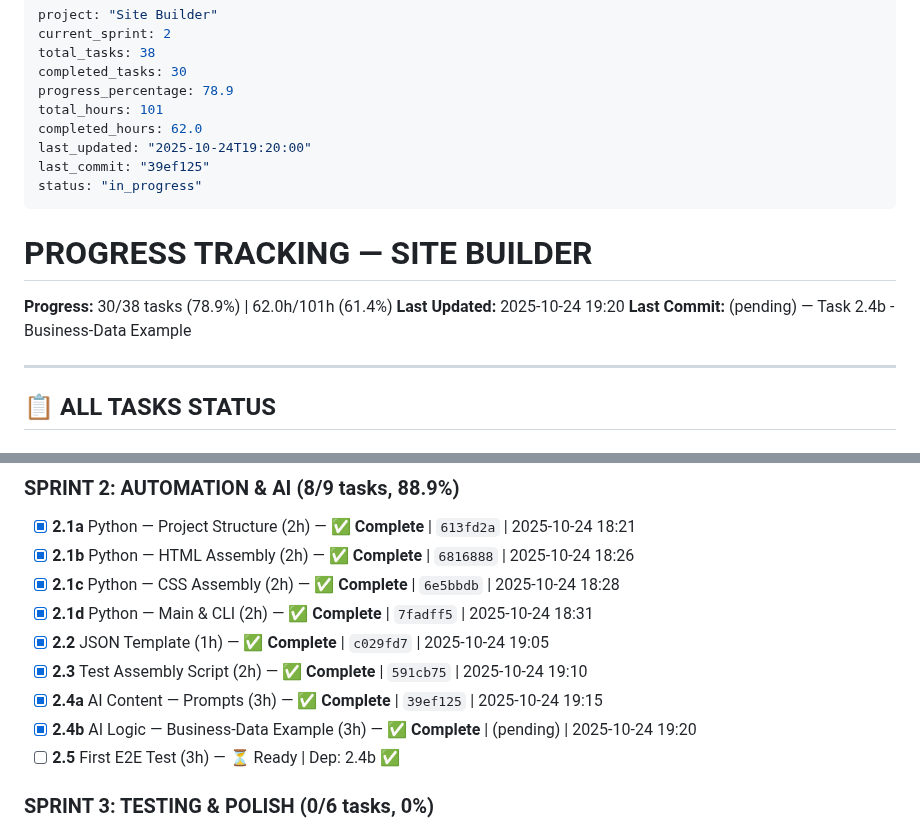
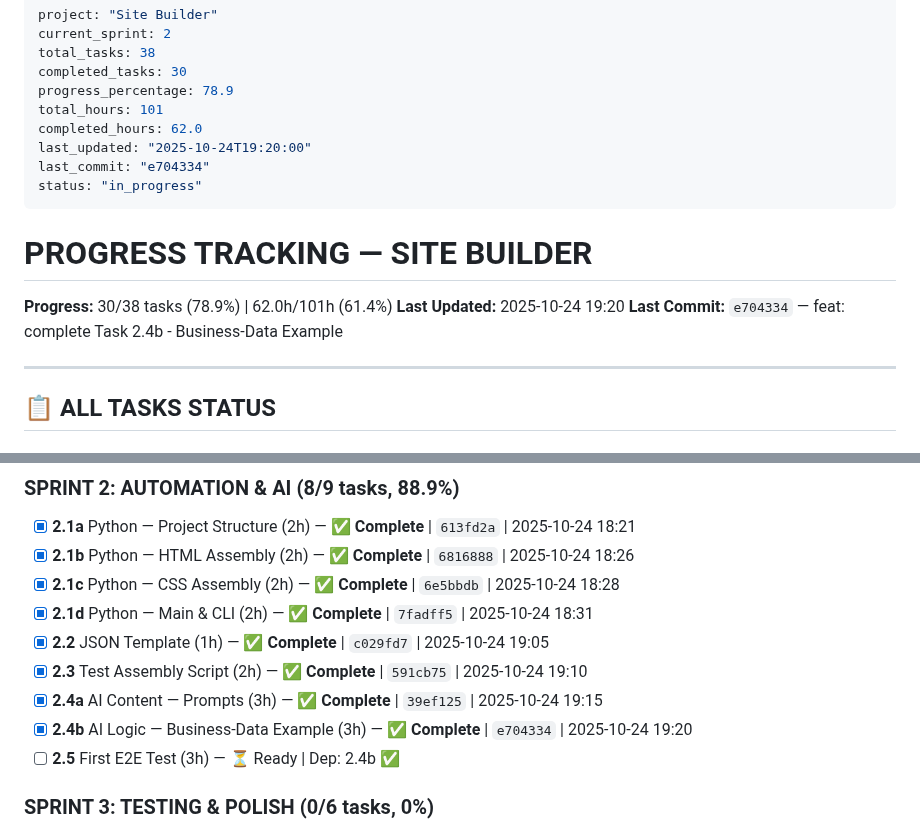
Before and after one commit to AndreyTsibin/site-builder-system, a Markdown page: PROGRESS.md, 2 parts joined by grey strips. Rendered like a GitHub page.

Commit message:
chore: update PROGRESS.md - Task 2.4b complete, 30/38 tasks (78.9%)

```diff
--- a/PROGRESS.md
+++ b/PROGRESS.md
@@ -7,7 +7,7 @@ progress_percentage: 78.9
 total_hours: 101
 completed_hours: 62.0
 last_updated: "2025-10-24T19:20:00"
-last_commit: "39ef125"
+last_commit: "e704334"
 status: "in_progress"
 ---
 
@@ -15,7 +15,7 @@ status: "in_progress"
 
 **Progress:** 30/38 tasks (78.9%) | 62.0h/101h (61.4%)
 **Last Updated:** 2025-10-24 19:20
-**Last Commit:** (pending) — Task 2.4b - Business-Data Example
+**Last Commit:** `e704334` — feat: complete Task 2.4b - Business-Data Example
 
 ---
 
@@ -58,7 +58,7 @@ status: "in_progress"
 - [x] **2.2** JSON Template (1h) — ✅ **Complete** | `c029fd7` | 2025-10-24 19:05
 - [x] **2.3** Test Assembly Script (2h) — ✅ **Complete** | `591cb75` | 2025-10-24 19:10
 - [x] **2.4a** AI Content — Prompts (3h) — ✅ **Complete** | `39ef125` | 2025-10-24 19:15
-- [x] **2.4b** AI Logic — Business-Data Example (3h) — ✅ **Complete** | (pending) | 2025-10-24 19:20
+- [x] **2.4b** AI Logic — Business-Data Example (3h) — ✅ **Complete** | `e704334` | 2025-10-24 19:20
 - [ ] **2.5** First E2E Test (3h) — ⏳ Ready | Dep: 2.4b ✅
 
 ### SPRINT 3: TESTING & POLISH (0/6 tasks, 0%)
```
